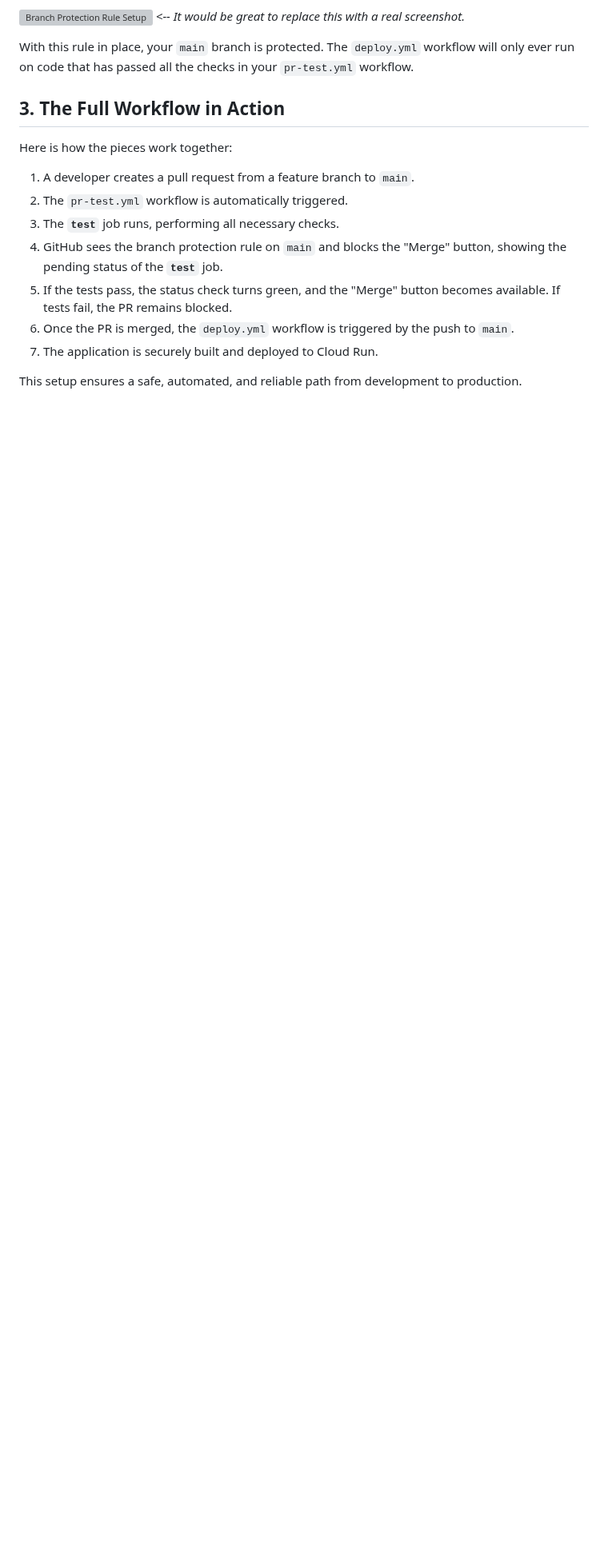
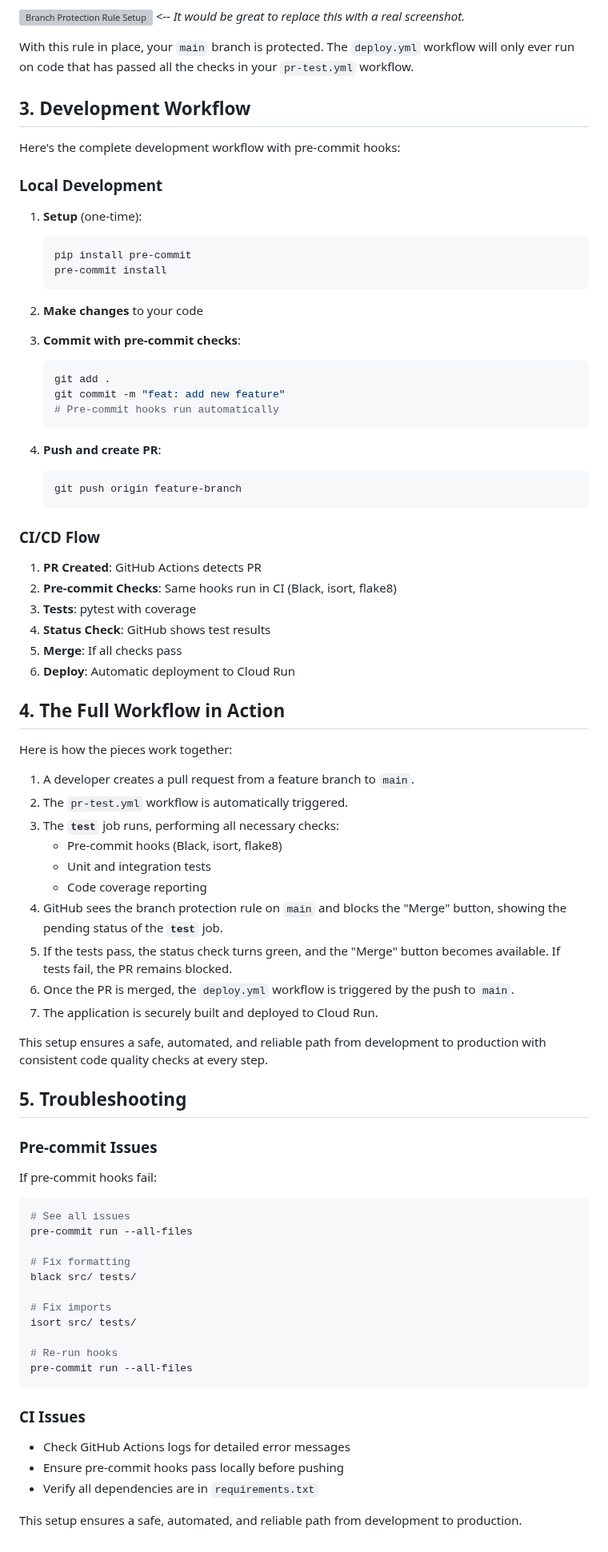
Before and after one commit to MainstreamWallStreet/archon_content_server, a Markdown page: docs/pipeline-setup.md, the part around one of its changes. Shown at 80% size. GitHub-like rendering; blank space fills up the shorter version; grey boxes are pictures that could not be loaded.

````diff
--- a/docs/pipeline-setup.md
+++ b/docs/pipeline-setup.md
@@ -48,16 +81,82 @@ To ensure that no code is deployed without passing all required tests, you **mus
 
 With this rule in place, your `main` branch is protected. The `deploy.yml` workflow will only ever run on code that has passed all the checks in your `pr-test.yml` workflow.
 
-## 3. The Full Workflow in Action
+## 3. Development Workflow
+
+Here's the complete development workflow with pre-commit hooks:
+
+### Local Development
+
+1. **Setup** (one-time):
+   ```bash
+   pip install pre-commit
+   pre-commit install
+   ```
+
+2. **Make changes** to your code
+
+3. **Commit with pre-commit checks**:
+   ```bash
+   git add .
+   git commit -m "feat: add new feature"
+   # Pre-commit hooks run automatically
+   ```
+
+4. **Push and create PR**:
+   ```bash
+   git push origin feature-branch
+   ```
+
+### CI/CD Flow
+
+1. **PR Created**: GitHub Actions detects PR
+2. **Pre-commit Checks**: Same hooks run in CI (Black, isort, flake8)
+3. **Tests**: pytest with coverage
+4. **Status Check**: GitHub shows test results
+5. **Merge**: If all checks pass
+6. **Deploy**: Automatic deployment to Cloud Run
+
+## 4. The Full Workflow in Action
 
 Here is how the pieces work together:
 
 1.  A developer creates a pull request from a feature branch to `main`.
 2.  The `pr-test.yml` workflow is automatically triggered.
-3.  The **`test`** job runs, performing all necessary checks.
+3.  The **`test`** job runs, performing all necessary checks:
+    - Pre-commit hooks (Black, isort, flake8)
+    - Unit and integration tests
+    - Code coverage reporting
 4.  GitHub sees the branch protection rule on `main` and blocks the "Merge" button, showing the pending status of the **`test`** job.
 5.  If the tests pass, the status check turns green, and the "Merge" button becomes available. If tests fail, the PR remains blocked.
 6.  Once the PR is merged, the `deploy.yml` workflow is triggered by the push to `main`.
 7.  The application is securely built and deployed to Cloud Run.
 
+This setup ensures a safe, automated, and reliable path from development to production with consistent code quality checks at every step.
+
+## 5. Troubleshooting
+
+### Pre-commit Issues
+
+If pre-commit hooks fail:
+
+```bash
+# See all issues
+pre-commit run --all-files
+
+# Fix formatting
+black src/ tests/
+
+# Fix imports
+isort src/ tests/
+
+# Re-run hooks
+pre-commit run --all-files
+```
+
+### CI Issues
+
+- Check GitHub Actions logs for detailed error messages
+- Ensure pre-commit hooks pass locally before pushing
+- Verify all dependencies are in `requirements.txt`
+
 This setup ensures a safe, automated, and reliable path from development to production.
````
Also changed, not shown: other parts of docs/pipeline-setup.md (+34 -1 lines), docs/ci-cd.md (+87 -9 lines), docs/pre-commit-setup.md (added, +247 -0 lines).
